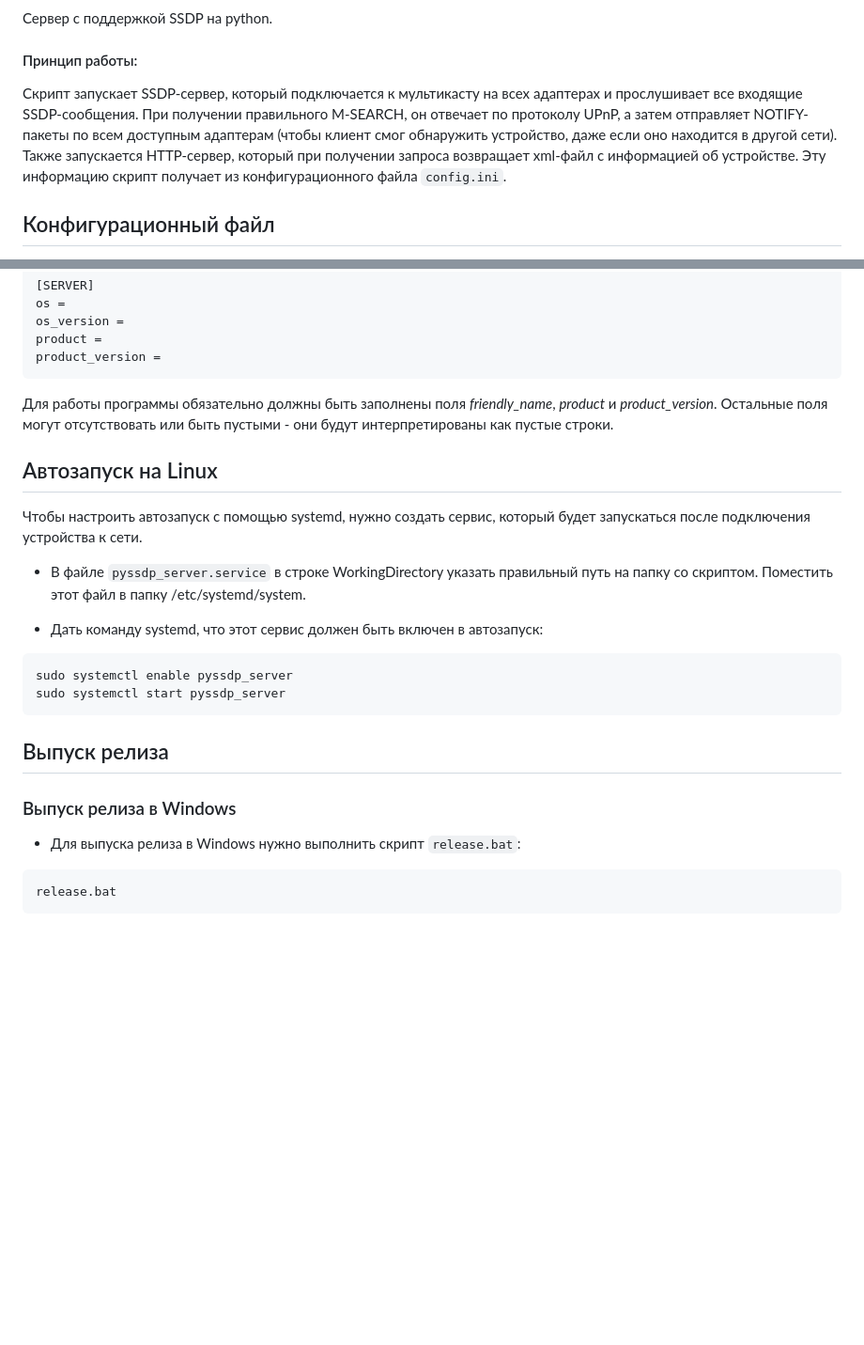
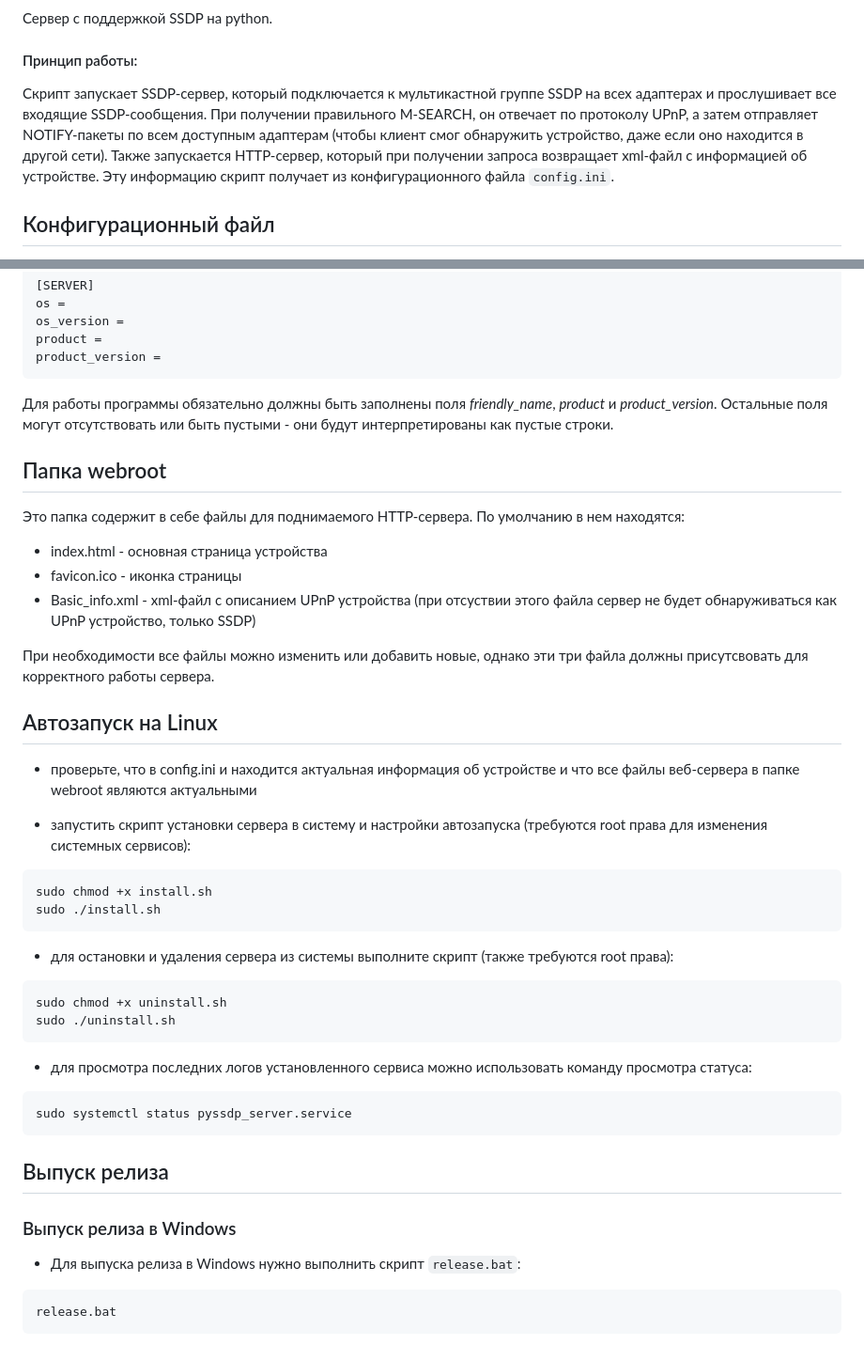
Before and after one commit to EPC-MSU/revealer_srv, a Markdown page: readme.md, 2 parts joined by grey strips. Shown at 94% size. Drawn GitHub-style; blank space fills up the shorter version.

````diff
--- a/readme.md
+++ b/readme.md
@@ -4,7 +4,7 @@
 
 #### Принцип работы:
 
-Скрипт запускает SSDP-сервер, который подключается к мультикасту на всех адаптерах и прослушивает все входящие SSDP-сообщения. При получении правильного M-SEARCH, он отвечает по протоколу UPnP, а затем отправляет NOTIFY-пакеты по всем доступным адаптерам (чтобы клиент смог обнаружить устройство, даже если оно находится в другой сети).
+Скрипт запускает SSDP-сервер, который подключается к мультикастной группе SSDP на всех адаптерах и прослушивает все входящие SSDP-сообщения. При получении правильного M-SEARCH, он отвечает по протоколу UPnP, а затем отправляет NOTIFY-пакеты по всем доступным адаптерам (чтобы клиент смог обнаружить устройство, даже если оно находится в другой сети).
 Также запускается HTTP-сервер, который при получении запроса возвращает xml-файл с информацией об устройстве. Эту информацию скрипт получает из конфигурационного файла `config.ini`.
 
 ## Конфигурационный файл
@@ -33,17 +33,38 @@ product_version =
 
 Для работы программы обязательно должны быть заполнены поля *friendly_name*, *product* и *product_version*. Остальные поля могут отсутствовать или быть пустыми - они будут интерпретированы как пустые строки.
 
+## Папка webroot
+
+Это папка содержит в себе файлы для поднимаемого HTTP-сервера. По умолчанию в нем находятся:
+
+* index.html - основная страница устройства
+* favicon.ico - иконка страницы
+* Basic_info.xml - xml-файл с описанием UPnP устройства (при отсуствии этого файла сервер не будет обнаруживаться как UPnP устройство, только SSDP)
+
+При необходимости все файлы можно изменить или добавить новые, однако эти три файла должны присутсвовать для корректного работы сервера.
+
 ## Автозапуск на Linux
 
-Чтобы настроить автозапуск с помощью systemd, нужно создать сервис, который будет запускаться после подключения устройства к сети.
+* проверьте, что в config.ini и находится актуальная информация об устройстве и что все файлы веб-сервера в папке webroot являются актуальными
 
-* В файле `pyssdp_server.service` в строке WorkingDirectory указать правильный путь на папку со скриптом. Поместить этот файл в папку /etc/systemd/system.
+* запустить скрипт установки сервера в систему и настройки автозапуска (требуются root права для изменения системных сервисов):
 
-* Дать команду systemd, что этот сервис должен быть включен в автозапуск:
+```
+sudo chmod +x install.sh
+sudo ./install.sh
+```
 
-```bash
-sudo systemctl enable pyssdp_server
-sudo systemctl start pyssdp_server
+* для остановки и удаления сервера из системы выполните скрипт (также требуются root права):
+
+```
+sudo chmod +x uninstall.sh
+sudo ./uninstall.sh
+```
+
+* для просмотра последних логов установленного сервиса можно использовать команду просмотра статуса:
+
+```
+sudo systemctl status pyssdp_server.service
 ```
 
 ## Выпуск релиза
@@ -52,7 +73,7 @@ sudo systemctl start pyssdp_server
 
 * Для выпуска релиза в Windows нужно выполнить скрипт `release.bat`:
 
-```bash
+```
 release.bat
 ```
 
````
